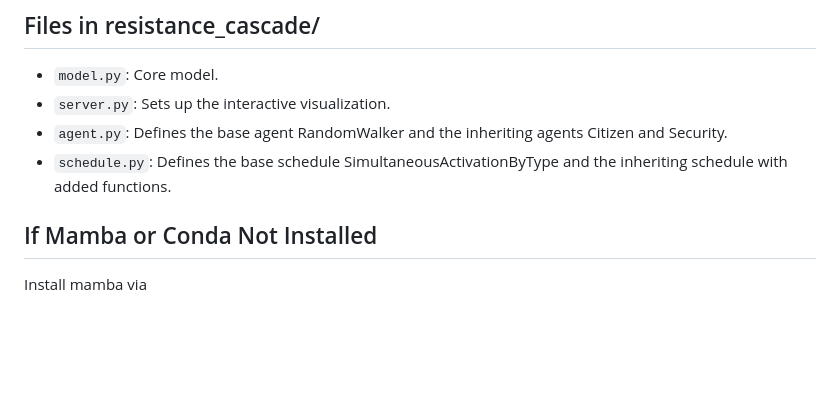
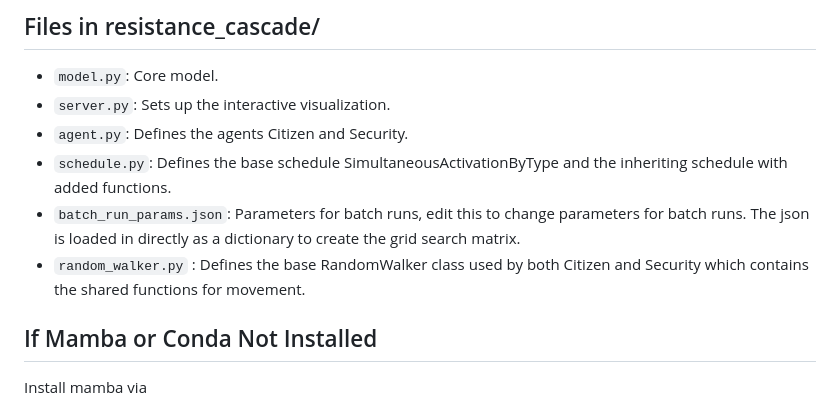
Before and after one commit to JoeHelbing/cascade, a Markdown page: README.md, the part around the change. GitHub-like rendering; blank space fills up the shorter version.

Commit message:
updated files in readme

```diff
--- a/README.md
+++ b/README.md
@@ -15,8 +15,10 @@ The Python code for the agent based model is in the 'resistance_cascade' folder.
 
 * ``model.py``: Core model.
 * ``server.py``: Sets up the interactive visualization.
-* ``agent.py``: Defines the base agent RandomWalker and the inheriting agents Citizen and Security.
+* ``agent.py``: Defines the agents Citizen and Security.
 * ``schedule.py``: Defines the base schedule SimultaneousActivationByType and the inheriting schedule with added functions.
+* ``batch_run_params.json``: Parameters for batch runs, edit this to change parameters for batch runs. The json is loaded in directly as a dictionary to create the grid search matrix.
+* ``random_walker.py`` : Defines the base RandomWalker class used by both Citizen and Security which contains the shared functions for movement.
 
 
 ## If Mamba or Conda Not Installed
```
